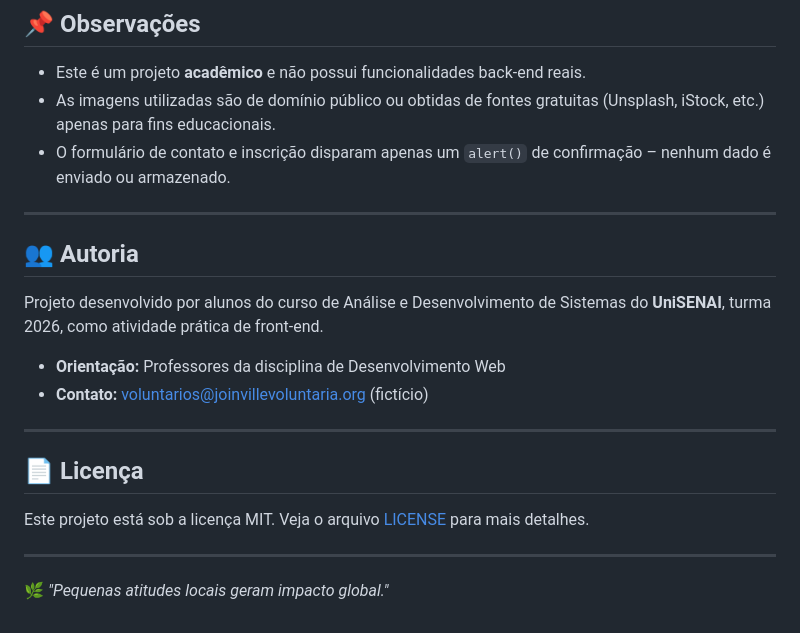
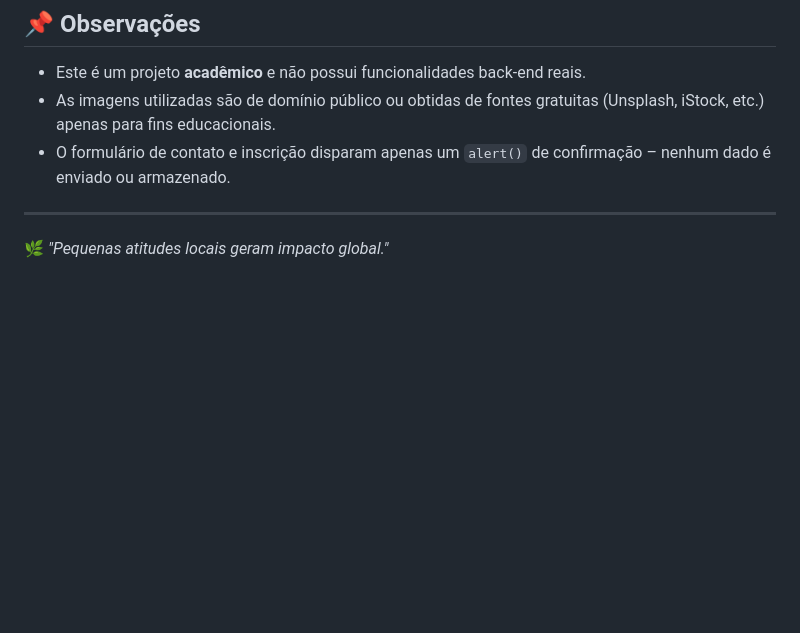
Before and after one commit to AnaPauladosReis/Nivelamento-2026, a Markdown page: README.md, the part around the change. GitHub-like rendering; blank space fills up the shorter version.

Commit message:
Remove authorship and license information from README
Removed authorship and license sections from README.

```diff
--- a/README.md
+++ b/README.md
@@ -80,20 +80,6 @@ Após o login simulado, você é redirecionado para a página inicial.
 - As imagens utilizadas são de domínio público ou obtidas de fontes gratuitas (Unsplash, iStock, etc.) apenas para fins educacionais.
 - O formulário de contato e inscrição disparam apenas um `alert()` de confirmação – nenhum dado é enviado ou armazenado.
 
----
-
-## 👥 Autoria
-
-Projeto desenvolvido por alunos do curso de Análise e Desenvolvimento de Sistemas do **UniSENAI**, turma 2026, como atividade prática de front-end.
-
-- **Orientação:** Professores da disciplina de Desenvolvimento Web
-- **Contato:** voluntarios@joinvillevoluntaria.org (fictício)
-
----
-
-## 📄 Licença
-
-Este projeto está sob a licença MIT. Veja o arquivo [LICENSE](LICENSE) para mais detalhes.
 
 ---
 
```
